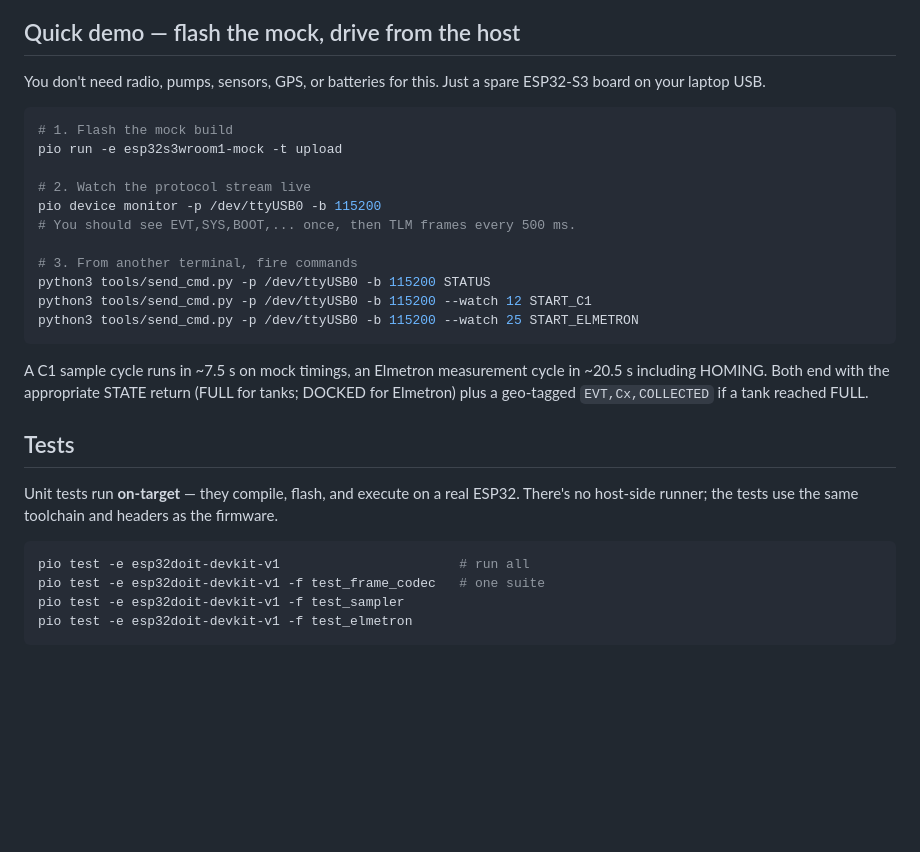
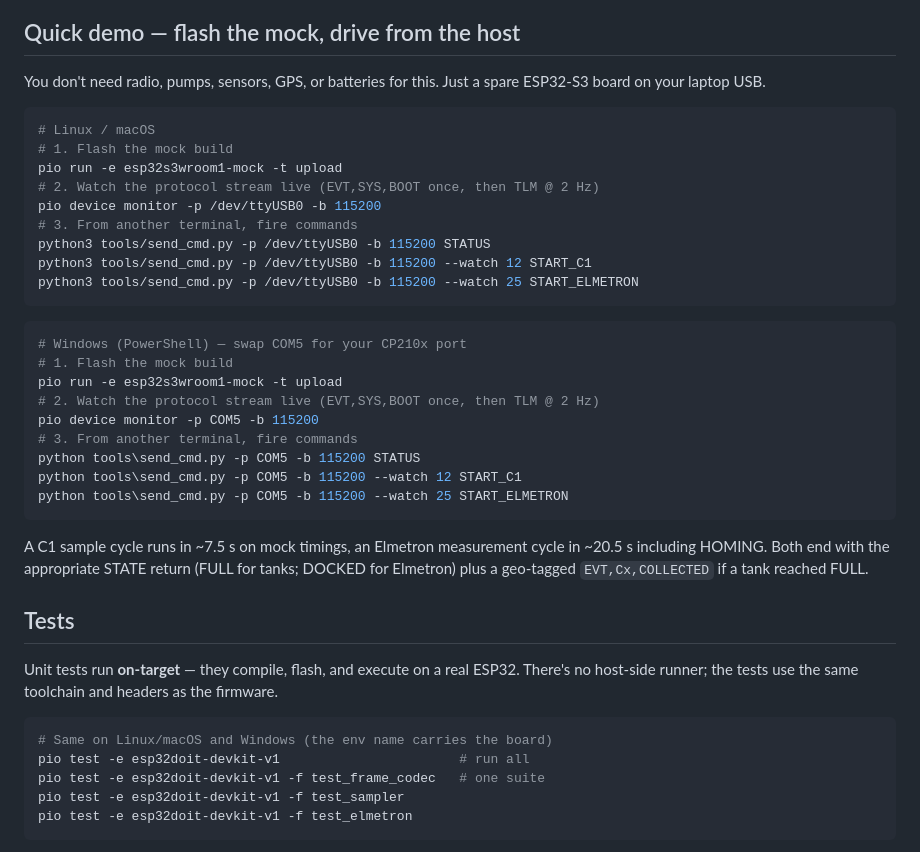
Before and after one commit to karlikp/PBL-Hydrolab, a Markdown page: embedded/README.md, the part around one of its changes. Rendered like a GitHub page; blank space fills up the shorter version.

````diff
--- a/embedded/README.md
+++ b/embedded/README.md
@@ -62,17 +111,27 @@ You don't need radio, pumps, sensors, GPS, or batteries for this.
 Just a spare ESP32-S3 board on your laptop USB.
 
 ```bash
+# Linux / macOS
 # 1. Flash the mock build
 pio run -e esp32s3wroom1-mock -t upload
-
-# 2. Watch the protocol stream live
+# 2. Watch the protocol stream live (EVT,SYS,BOOT once, then TLM @ 2 Hz)
 pio device monitor -p /dev/ttyUSB0 -b 115200
-# You should see EVT,SYS,BOOT,... once, then TLM frames every 500 ms.
-
 # 3. From another terminal, fire commands
 python3 tools/send_cmd.py -p /dev/ttyUSB0 -b 115200 STATUS
 python3 tools/send_cmd.py -p /dev/ttyUSB0 -b 115200 --watch 12 START_C1
 python3 tools/send_cmd.py -p /dev/ttyUSB0 -b 115200 --watch 25 START_ELMETRON
+```
+
+```powershell
+# Windows (PowerShell) — swap COM5 for your CP210x port
+# 1. Flash the mock build
+pio run -e esp32s3wroom1-mock -t upload
+# 2. Watch the protocol stream live (EVT,SYS,BOOT once, then TLM @ 2 Hz)
+pio device monitor -p COM5 -b 115200
+# 3. From another terminal, fire commands
+python tools\send_cmd.py -p COM5 -b 115200 STATUS
+python tools\send_cmd.py -p COM5 -b 115200 --watch 12 START_C1
+python tools\send_cmd.py -p COM5 -b 115200 --watch 25 START_ELMETRON
 ```
 
 A C1 sample cycle runs in ~7.5 s on mock timings, an Elmetron
@@ -87,6 +146,7 @@ real ESP32. There's no host-side runner; the tests use the same
 toolchain and headers as the firmware.
 
 ```bash
+# Same on Linux/macOS and Windows (the env name carries the board)
 pio test -e esp32doit-devkit-v1                       # run all
 pio test -e esp32doit-devkit-v1 -f test_frame_codec   # one suite
 pio test -e esp32doit-devkit-v1 -f test_sampler
````
Also changed, not shown: other parts of embedded/README.md (+62 -13 lines), README.md (+22 -0 lines), groundstation/README.md (+57 -2 lines).
